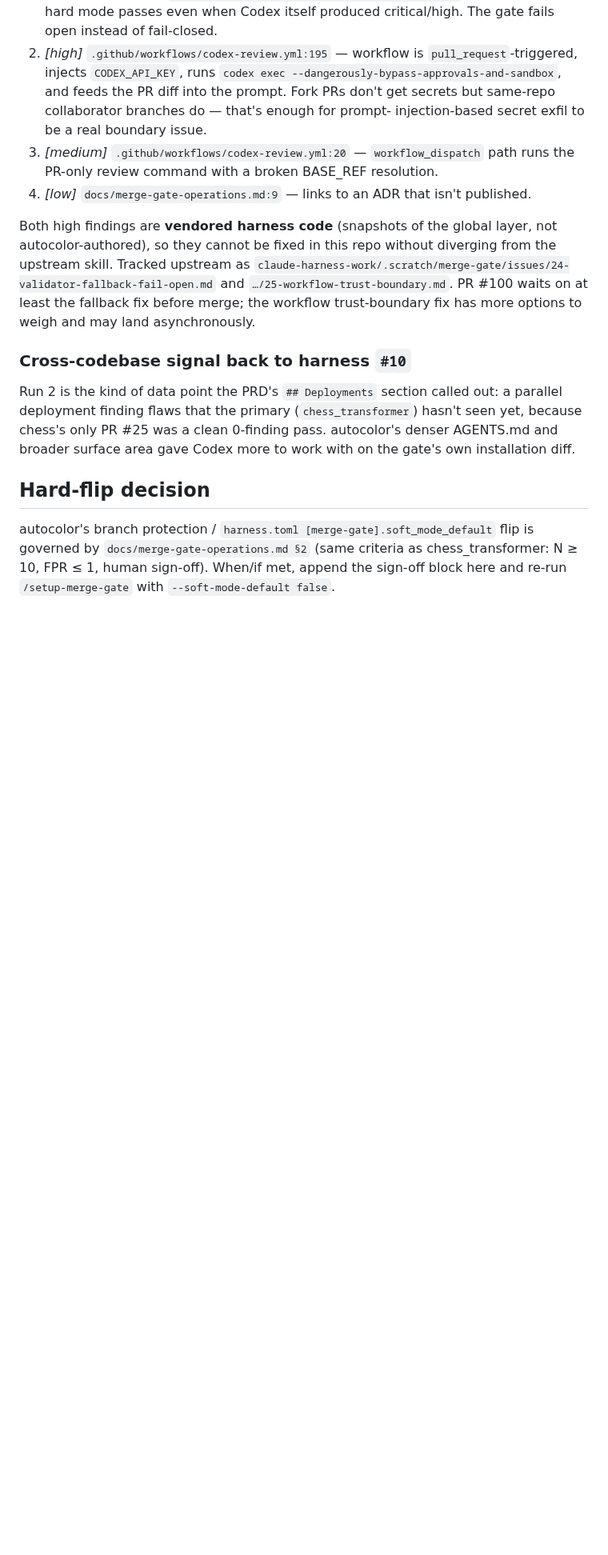
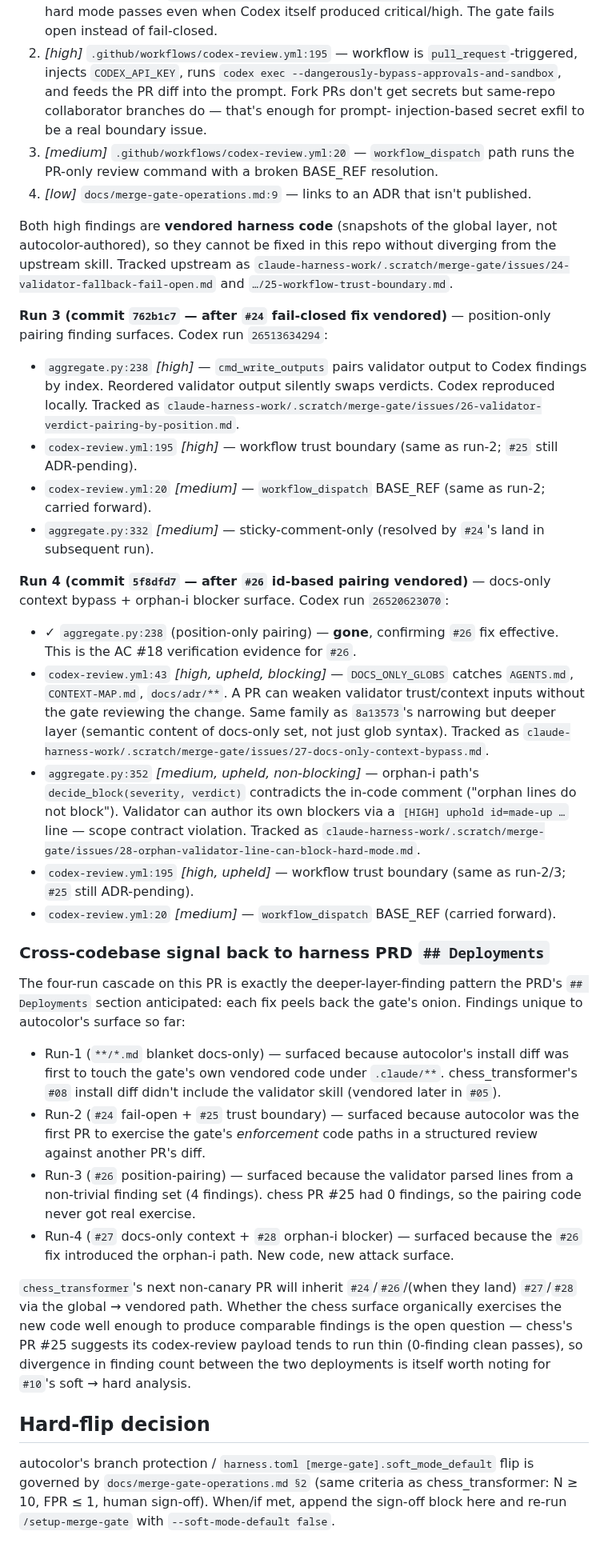
Before and after one commit to lim010111/autocolor-calendar, a Markdown page: .scratch/merge-gate-soft-mode-data.md, the part around one of its changes. Shown at 80% size. Rendered like a GitHub page; blank space fills up the shorter version.

Commit message:
docs(merge-gate): soft-mode tracker — runs 3 + 4 narrative
Run 3 (commit 762b1c7, codex 26513634294): #24 fail-closed effective;
position-only pairing surfaced (-> claude-harness-work#26).

Run 4 (commit 5f8dfd7, codex 26520623070): #26 id-based pairing
effective (aggregate.py:238 gone, verifies #26 AC #18); docs-only
context bypass (-> #27) + orphan-i hard-mode blocker (-> #28)
surfaced as the next deeper layer.

Cross-codebase signal section updated with the per-run divergence
hypothesis for the harness PRD's ## Deployments expectations.

Co-Authored-By: Claude Opus 4.7 (1M context) <noreply@anthropic.com>

```diff
--- a/.scratch/merge-gate-soft-mode-data.md
+++ b/.scratch/merge-gate-soft-mode-data.md
@@ -76,18 +77,72 @@ Both high findings are **vendored harness code** (snapshots of the
 global layer, not autocolor-authored), so they cannot be fixed in this
 repo without diverging from the upstream skill. Tracked upstream as
 `claude-harness-work/.scratch/merge-gate/issues/24-validator-fallback-fail-open.md`
-and `…/25-workflow-trust-boundary.md`. PR #100 waits on at least the
-fallback fix before merge; the workflow trust-boundary fix has more
-options to weigh and may land asynchronously.
+and `…/25-workflow-trust-boundary.md`.
 
-### Cross-codebase signal back to harness `#10`
+**Run 3 (commit `762b1c7` — after `#24` fail-closed fix vendored)** —
+position-only pairing finding surfaces. Codex run `26513634294`:
 
-Run 2 is the kind of data point the PRD's `## Deployments` section
-called out: a parallel deployment finding flaws that the primary
-(`chess_transformer`) hasn't seen yet, because chess's only PR #25 was
-a clean 0-finding pass. autocolor's denser AGENTS.md and broader
-surface area gave Codex more to work with on the gate's own
-installation diff.
+- `aggregate.py:238` *[high]* — `cmd_write_outputs` pairs validator
+  output to Codex findings by index. Reordered validator output
+  silently swaps verdicts. Codex reproduced locally. Tracked as
+  `claude-harness-work/.scratch/merge-gate/issues/26-validator-verdict-pairing-by-position.md`.
+- `codex-review.yml:195` *[high]* — workflow trust boundary (same as
+  run-2; `#25` still ADR-pending).
+- `codex-review.yml:20` *[medium]* — `workflow_dispatch` BASE_REF
+  (same as run-2; carried forward).
+- `aggregate.py:332` *[medium]* — sticky-comment-only (resolved by
+  `#24`'s land in subsequent run).
+
+**Run 4 (commit `5f8dfd7` — after `#26` id-based pairing vendored)** —
+docs-only context bypass + orphan-i blocker surface. Codex run
+`26520623070`:
+
+- ✓ `aggregate.py:238` (position-only pairing) — **gone**, confirming
+  `#26` fix effective. This is the AC #18 verification evidence for
+  `#26`.
+- `codex-review.yml:43` *[high, upheld, blocking]* — `DOCS_ONLY_GLOBS`
+  catches `AGENTS.md`, `CONTEXT-MAP.md`, `docs/adr/**`. A PR can
+  weaken validator trust/context inputs without the gate reviewing
+  the change. Same family as `8a13573`'s narrowing but deeper layer
+  (semantic content of docs-only set, not just glob syntax). Tracked
+  as `claude-harness-work/.scratch/merge-gate/issues/27-docs-only-context-bypass.md`.
+- `aggregate.py:352` *[medium, upheld, non-blocking]* — orphan-i
+  path's `decide_block(severity, verdict)` contradicts the in-code
+  comment ("orphan lines do not block"). Validator can author its
+  own blockers via a `[HIGH] uphold id=made-up …` line — scope
+  contract violation. Tracked as `claude-harness-work/.scratch/merge-gate/issues/28-orphan-validator-line-can-block-hard-mode.md`.
+- `codex-review.yml:195` *[high, upheld]* — workflow trust boundary
+  (same as run-2/3; `#25` still ADR-pending).
+- `codex-review.yml:20` *[medium]* — `workflow_dispatch` BASE_REF
+  (carried forward).
+
+### Cross-codebase signal back to harness PRD `## Deployments`
+
+The four-run cascade on this PR is exactly the deeper-layer-finding
+pattern the PRD's `## Deployments` section anticipated: each fix peels
+back the gate's onion. Findings unique to autocolor's surface so far:
+
+- Run-1 (`**/*.md` blanket docs-only) — surfaced because autocolor's
+  install diff was first to touch the gate's own vendored code under
+  `.claude/**`. chess_transformer's `#08` install diff didn't include
+  the validator skill (vendored later in `#05`).
+- Run-2 (`#24` fail-open + `#25` trust boundary) — surfaced because
+  autocolor was the first PR to exercise the gate's *enforcement*
+  code paths in a structured review against another PR's diff.
+- Run-3 (`#26` position-pairing) — surfaced because the validator
+  parsed lines from a non-trivial finding set (4 findings). chess
+  PR #25 had 0 findings, so the pairing code never got real exercise.
+- Run-4 (`#27` docs-only context + `#28` orphan-i blocker) —
+  surfaced because the `#26` fix introduced the orphan-i path. New
+  code, new attack surface.
+
+`chess_transformer`'s next non-canary PR will inherit `#24`/`#26`/(when
+they land) `#27`/`#28` via the global → vendored path. Whether the
+chess surface organically exercises the new code well enough to
+produce comparable findings is the open question — chess's PR #25
+suggests its codex-review payload tends to run thin (0-finding
+clean passes), so divergence in finding count between the two
+deployments is itself worth noting for `#10`'s soft → hard analysis.
 
 ## Hard-flip decision
 
```
Also changed, not shown: other parts of .scratch/merge-gate-soft-mode-data.md (+5 -4 lines).
